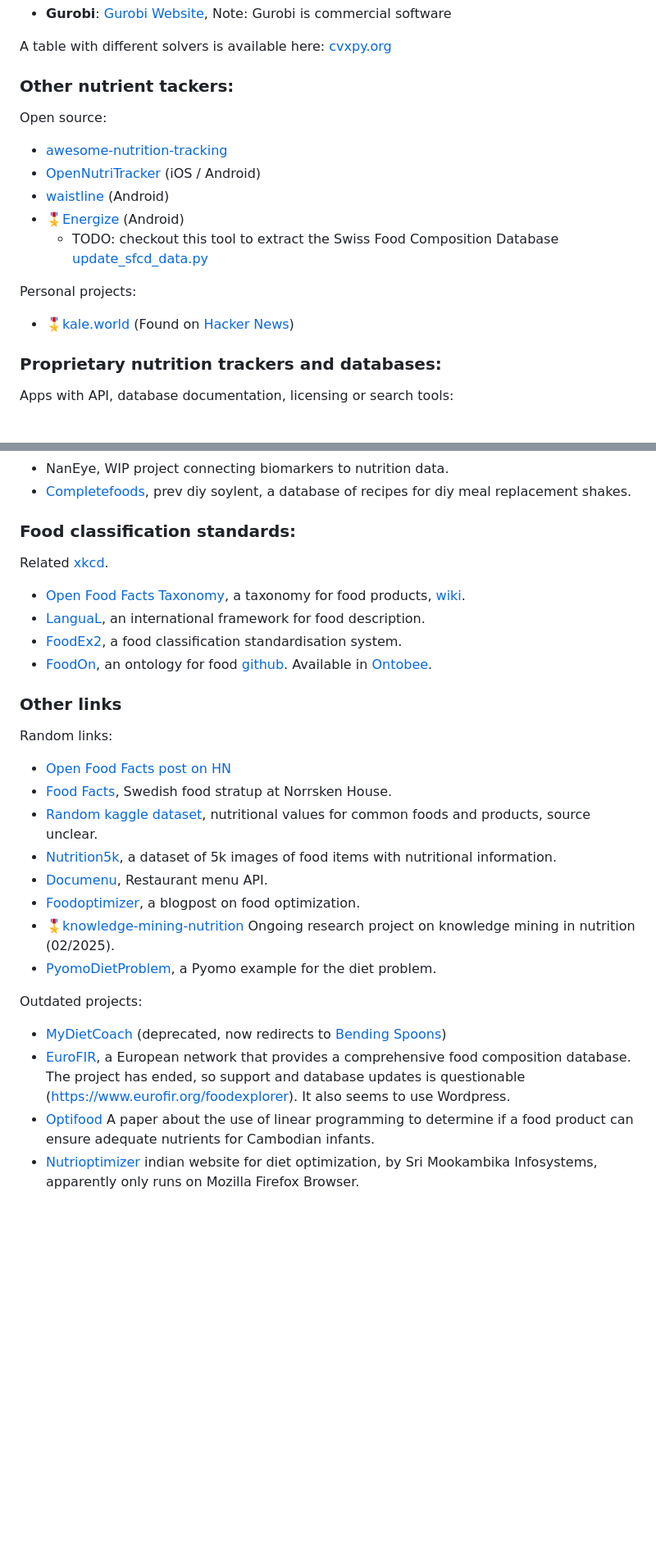
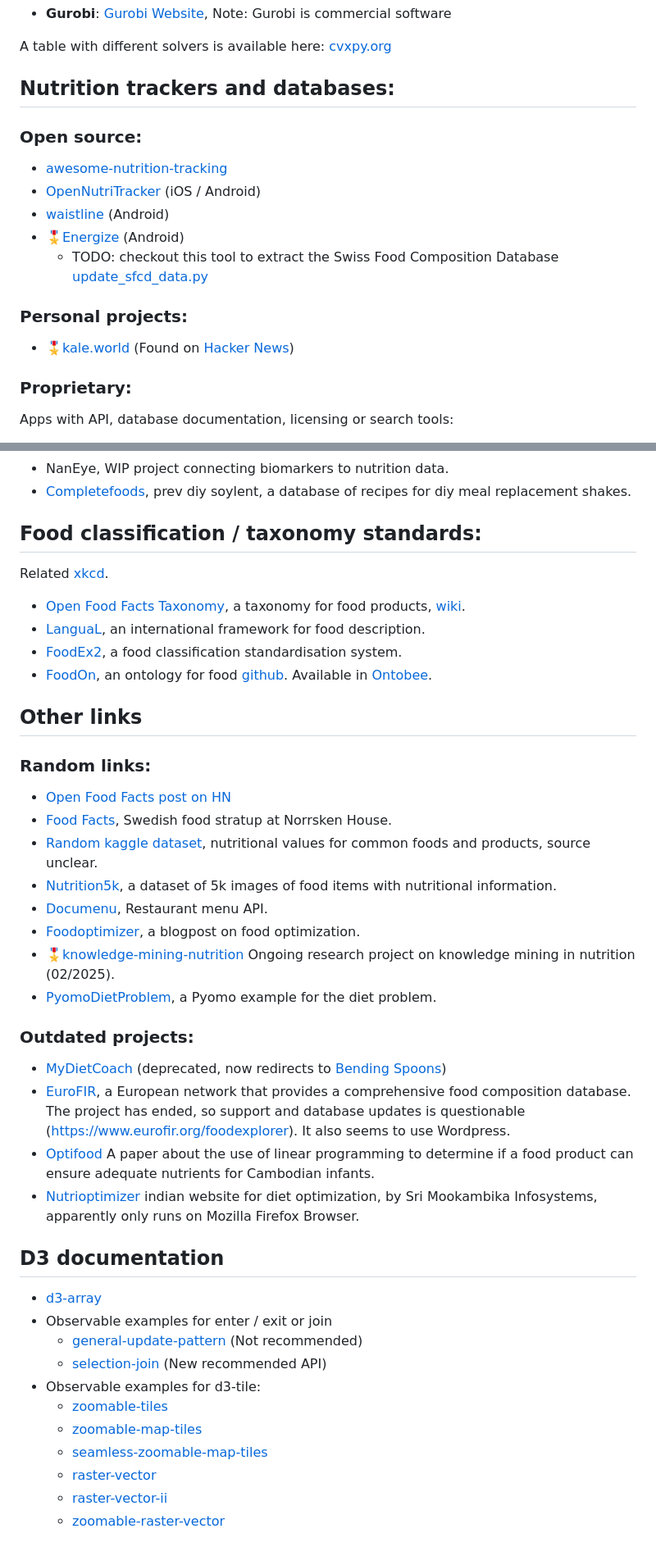
Before and after one commit to albertaillet/diet-optimization, a Markdown page: README.md, 2 parts joined by grey strips. Shown at 82% size. GitHub-like rendering; blank space fills up the shorter version.

Commit message:
added d3 documentation links

```diff
--- a/README.md
+++ b/README.md
@@ -158,9 +158,9 @@ For optimizing the diet, a linear programming python library is used, here are t
 A table with different solvers is available here:
 [cvxpy.org](https://www.cvxpy.org/tutorial/solvers/index.html#choosing-a-solver)
 
-### Other nutrient tackers:
+## Nutrition trackers and databases:
 
-Open source:
+### Open source:
 
 - [awesome-nutrition-tracking](https://github.com/jrhizor/awesome-nutrition-tracking)
 - [OpenNutriTracker](https://github.com/simonoppowa/OpenNutriTracker) (iOS / Android)
@@ -168,11 +168,11 @@ Open source:
 - 🎖️[Energize](https://codeberg.org/epinez/Energize/) (Android)
   - TODO: checkout this tool to extract the Swiss Food Composition Database [update_sfcd_data.py](https://codeberg.org/epinez/Energize/src/branch/main/scripts/update_sfcd_data/update_sfcd_data.py)
 
-Personal projects:
+### Personal projects:
 
 - 🎖️[kale.world](https://kale.world/) (Found on [Hacker News](https://news.ycombinator.com/item?id=22689346))
 
-### Proprietary nutrition trackers and databases:
+### Proprietary:
 
 Apps with API, database documentation, licensing or search tools:
 
@@ -227,7 +227,7 @@ Other tools:
 - NanEye, WIP project connecting biomarkers to nutrition data.
 - [Completefoods](https://www.completefoods.co/), prev diy soylent, a database of recipes for diy meal replacement shakes.
 
-### Food classification standards:
+## Food classification / taxonomy standards:
 
 Related [xkcd](https://xkcd.com/927/).
 
@@ -236,9 +236,9 @@ Related [xkcd](https://xkcd.com/927/).
 - [FoodEx2](https://www.efsa.europa.eu/en/data/data-standardisation), a food classification standardisation system.
 - [FoodOn](https://foodon.org/), an ontology for food [github](https://github.com/FoodOntology/foodon). Available in [Ontobee](https://ontobee.org/ontology/FOODON).
 
-### Other links
+## Other links
 
-Random links:
+### Random links:
 
 - [Open Food Facts post on HN](https://news.ycombinator.com/item?id=22683416)
 - [Food Facts](https://www.foodfacts.se/), Swedish food stratup at Norrsken House.
@@ -249,9 +249,23 @@ Random links:
 - 🎖️[knowledge-mining-nutrition](https://forgemia.inra.fr/stephane.dervaux/knowledge-mining-nutrition) Ongoing research project on knowledge mining in nutrition (02/2025).
 - [PyomoDietProblem](https://github.com/Pyomo/PyomoGallery/blob/main/diet/DietProblem.ipynb), a Pyomo example for the diet problem.
 
-Outdated projects:
+### Outdated projects:
 
 - [MyDietCoach](https://www.mydietcoachapp.com/) (deprecated, now redirects to [Bending Spoons](https://www.bendingspoons.com/))
 - [EuroFIR](https://www.eurofir.org/), a European network that provides a comprehensive food composition database. The project has ended, so support and database updates is questionable (https://www.eurofir.org/foodexplorer). It also seems to use Wordpress.
 - [Optifood](https://www.sciencedirect.com/science/article/pii/S0002916523049262) A paper about the use of linear programming to determine if a food product can ensure adequate nutrients for Cambodian infants.
 - [Nutrioptimizer](https://nutrioptimizer.com) indian website for diet optimization, by Sri Mookambika Infosystems, apparently only runs on Mozilla Firefox Browser.
+
+## D3 documentation
+
+- [d3-array](https://www.npmjs.com/package/d3-array)
+- Observable examples for enter / exit or join
+  - [general-update-pattern](https://observablehq.com/@d3/general-update-pattern) (Not recommended)
+  - [selection-join](https://observablehq.com/@d3/selection-join) (New recommended API)
+- Observable examples for d3-tile:
+  - [zoomable-tiles](https://observablehq.com/@d3/zoomable-tiles)
+  - [zoomable-map-tiles](https://observablehq.com/@d3/zoomable-map-tiles)
+  - [seamless-zoomable-map-tiles](https://observablehq.com/@d3/seamless-zoomable-map-tiles)
+  - [raster-vector](https://observablehq.com/@d3/raster-vector)
+  - [raster-vector-ii](https://observablehq.com/@d3/raster-vector-ii)
+  - [zoomable-raster-vector](https://observablehq.com/@d3/zoomable-raster-vector)
```
